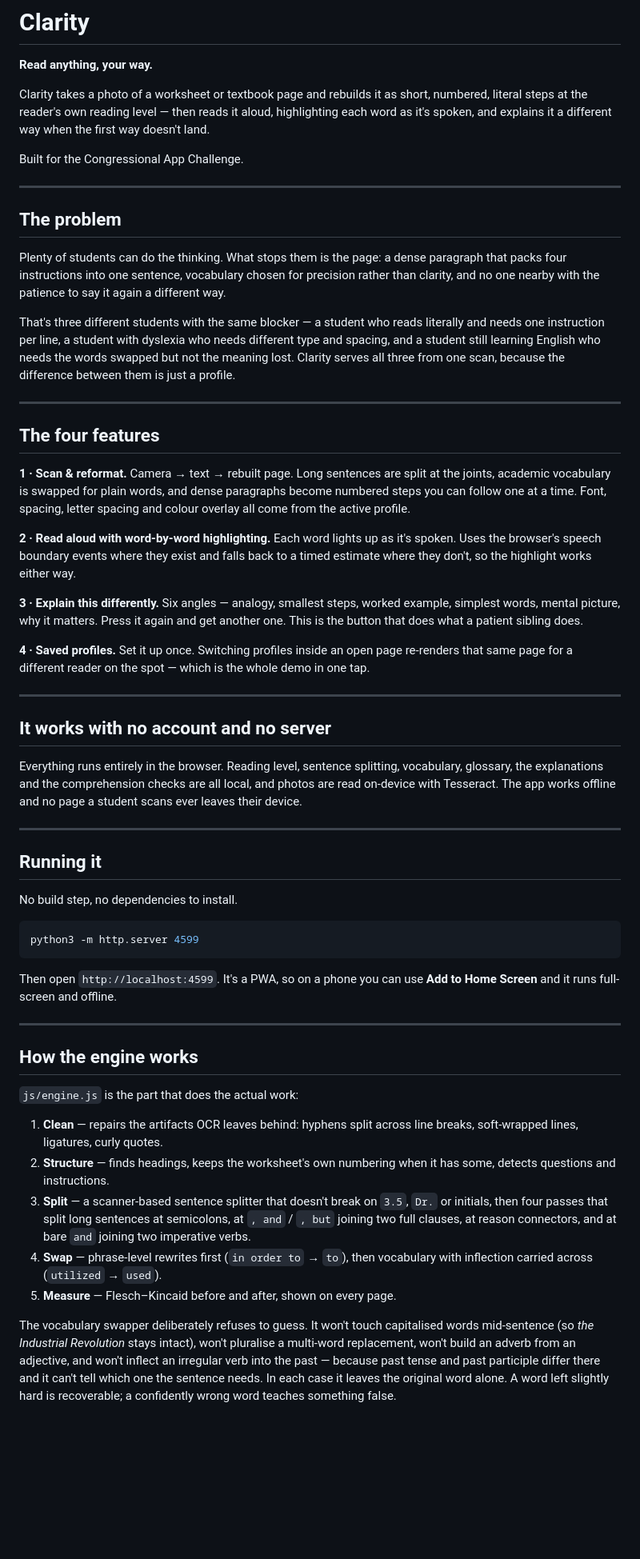
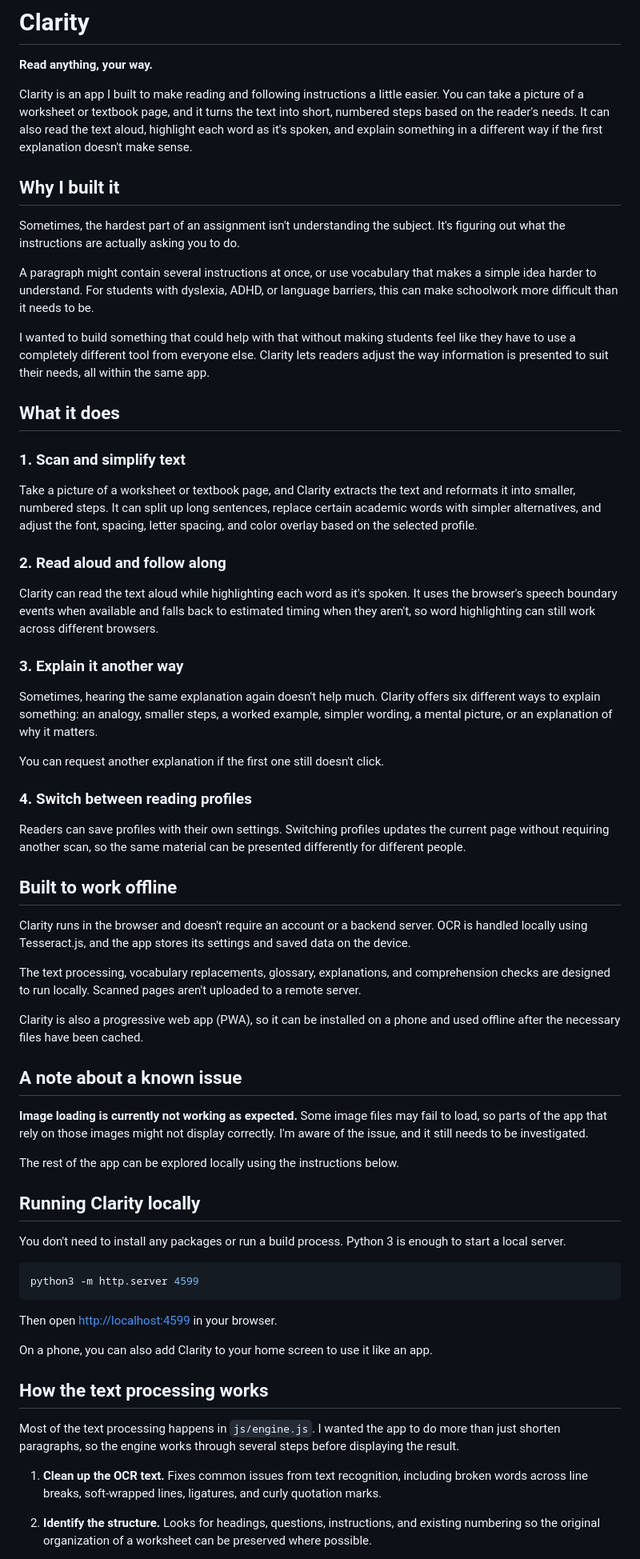
Before and after one commit to flowsky358/clarity, a Markdown page: README.md, the part around one of its changes. Shown at 80% size. Drawn GitHub-style; blank space fills up the shorter version.

````diff
--- a/README.md
+++ b/README.md
@@ -2,94 +2,67 @@
 
 **Read anything, your way.**
 
-Clarity takes a photo of a worksheet or textbook page and rebuilds it as short,
-numbered, literal steps at the reader's own reading level — then reads it aloud,
-highlighting each word as it's spoken, and explains it a different way when the
-first way doesn't land.
+Clarity is an app I built to make reading and following instructions a little easier. You can take a picture of a worksheet or textbook page, and it turns the text into short, numbered steps based on the reader's needs. It can also read the text aloud, highlight each word as it's spoken, and explain something in a different way if the first explanation doesn't make sense.
 
-Built for the Congressional App Challenge.
+## Why I built it
 
----
+Sometimes, the hardest part of an assignment isn't understanding the subject. It's figuring out what the instructions are actually asking you to do.
 
-## The problem
+A paragraph might contain several instructions at once, or use vocabulary that makes a simple idea harder to understand. For students with dyslexia, ADHD, or language barriers, this can make schoolwork more difficult than it needs to be.
 
-Plenty of students can do the thinking. What stops them is the page: a dense
-paragraph that packs four instructions into one sentence, vocabulary chosen for
-precision rather than clarity, and no one nearby with the patience to say it
-again a different way.
+I wanted to build something that could help with that without making students feel like they have to use a completely different tool from everyone else. Clarity lets readers adjust the way information is presented to suit their needs, all within the same app.
 
-That's three different students with the same blocker — a student who reads
-literally and needs one instruction per line, a student with dyslexia who needs
-different type and spacing, and a student still learning English who needs the
-words swapped but not the meaning lost. Clarity serves all three from one scan,
-because the difference between them is just a profile.
+## What it does
 
----
+### 1. Scan and simplify text
 
-## The four features
+Take a picture of a worksheet or textbook page, and Clarity extracts the text and reformats it into smaller, numbered steps. It can split up long sentences, replace certain academic words with simpler alternatives, and adjust the font, spacing, letter spacing, and color overlay based on the selected profile.
 
-**1 · Scan & reformat.** Camera → text → rebuilt page. Long sentences are split
-at the joints, academic vocabulary is swapped for plain words, and dense
-paragraphs become numbered steps you can follow one at a time. Font, spacing,
-letter spacing and colour overlay all come from the active profile.
+### 2. Read aloud and follow along
 
-**2 · Read aloud with word-by-word highlighting.** Each word lights up as it's
-spoken. Uses the browser's speech boundary events where they exist and falls
-back to a timed estimate where they don't, so the highlight works either way.
+Clarity can read the text aloud while highlighting each word as it's spoken. It uses the browser's speech boundary events when available and falls back to estimated timing when they aren't, so word highlighting can still work across different browsers.
 
-**3 · Explain this differently.** Six angles — analogy, smallest steps, worked
-example, simplest words, mental picture, why it matters. Press it again and get
-another one. This is the button that does what a patient sibling does.
+### 3. Explain it another way
 
-**4 · Saved profiles.** Set it up once. Switching profiles inside an open page
-re-renders that same page for a different reader on the spot — which is the
-whole demo in one tap.
+Sometimes, hearing the same explanation again doesn't help much. Clarity offers six different ways to explain something: an analogy, smaller steps, a worked example, simpler wording, a mental picture, or an explanation of why it matters.
 
----
+You can request another explanation if the first one still doesn't click.
 
-## It works with no account and no server
+### 4. Switch between reading profiles
 
-Everything runs entirely in the browser. Reading level, sentence splitting,
-vocabulary, glossary, the explanations and the comprehension checks are all
-local, and photos are read on-device with Tesseract. The app works offline and
-no page a student scans ever leaves their device.
+Readers can save profiles with their own settings. Switching profiles updates the current page without requiring another scan, so the same material can be presented differently for different people.
 
----
+## Built to work offline
 
-## Running it
+Clarity runs in the browser and doesn't require an account or a backend server. OCR is handled locally using Tesseract.js, and the app stores its settings and saved data on the device.
 
-No build step, no dependencies to install.
+The text processing, vocabulary replacements, glossary, explanations, and comprehension checks are designed to run locally. Scanned pages aren't uploaded to a remote server.
+
+Clarity is also a progressive web app (PWA), so it can be installed on a phone and used offline after the necessary files have been cached.
+
+## A note about a known issue
+
+**Image loading is currently not working as expected.** Some image files may fail to load, so parts of the app that rely on those images might not display correctly. I'm aware of the issue, and it still needs to be investigated.
+
+The rest of the app can be explored locally using the instructions below.
+
+## Running Clarity locally
+
+You don't need to install any packages or run a build process. Python 3 is enough to start a local server.
 
 ```bash
 python3 -m http.server 4599
 ```
 
-Then open `http://localhost:4599`. It's a PWA, so on a phone you can use
-**Add to Home Screen** and it runs full-screen and offline.
+Then open [http://localhost:4599](http://localhost:4599) in your browser.
 
----
+On a phone, you can also add Clarity to your home screen to use it like an app.
 
-## How the engine works
+## How the text processing works
 
-`js/engine.js` is the part that does the actual work:
+Most of the text processing happens in `js/engine.js`. I wanted the app to do more than just shorten paragraphs, so the engine works through several steps before displaying the result.
 
-1. **Clean** — repairs the artifacts OCR leaves behind: hyphens split across
-   line breaks, soft-wrapped lines, ligatures, curly quotes.
-2. **Structure** — finds headings, keeps the worksheet's own numbering when it
-   has some, detects questions and instructions.
-3. **Split** — a scanner-based sentence splitter that doesn't break on `3.5`,
-   `Dr.` or initials, then four passes that split long sentences at semicolons,
-   at `, and` / `, but` joining two full clauses, at reason connectors, and at
-   bare `and` joining two imperative verbs.
-4. **Swap** — phrase-level rewrites first (`in order to` → `to`), then
-   vocabulary with inflection carried across (`utilized` → `used`).
-5. **Measure** — Flesch–Kincaid before and after, shown on every page.
+1. **Clean up the OCR text.** Fixes common issues from text recognition, including broken words across line breaks, soft-wrapped lines, ligatures, and curly quotation marks.
 
-The vocabulary swapper deliberately refuses to guess. It won't touch
-capitalised words mid-sentence (so *the Industrial Revolution* stays intact),
-won't pluralise a multi-word replacement, won't build an adverb from an
-adjective, and won't inflect an irregular verb into the past — because past
-tense and past participle differ there and it can't tell which one the sentence
-needs. In each case it leaves the original word alone. A word left slightly hard
-is recoverable; a confidently wrong word teaches something false.
+2. **Identify the structure.** Looks for headings, questions, instructions, and existing numbering so the original organization of a worksheet can be preserved where possible.
 
````
Also changed, not shown: other parts of README.md (+27 -22 lines).
